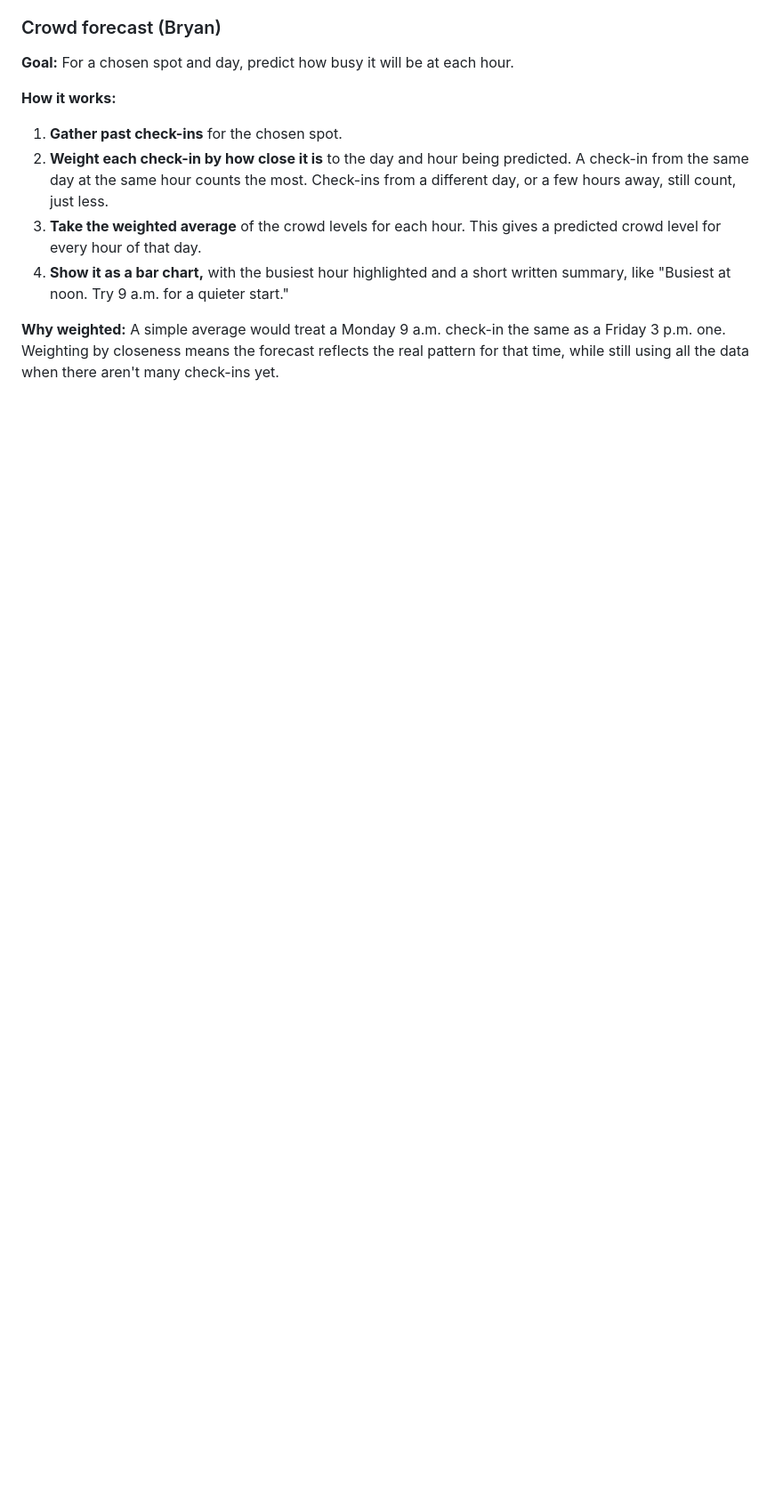
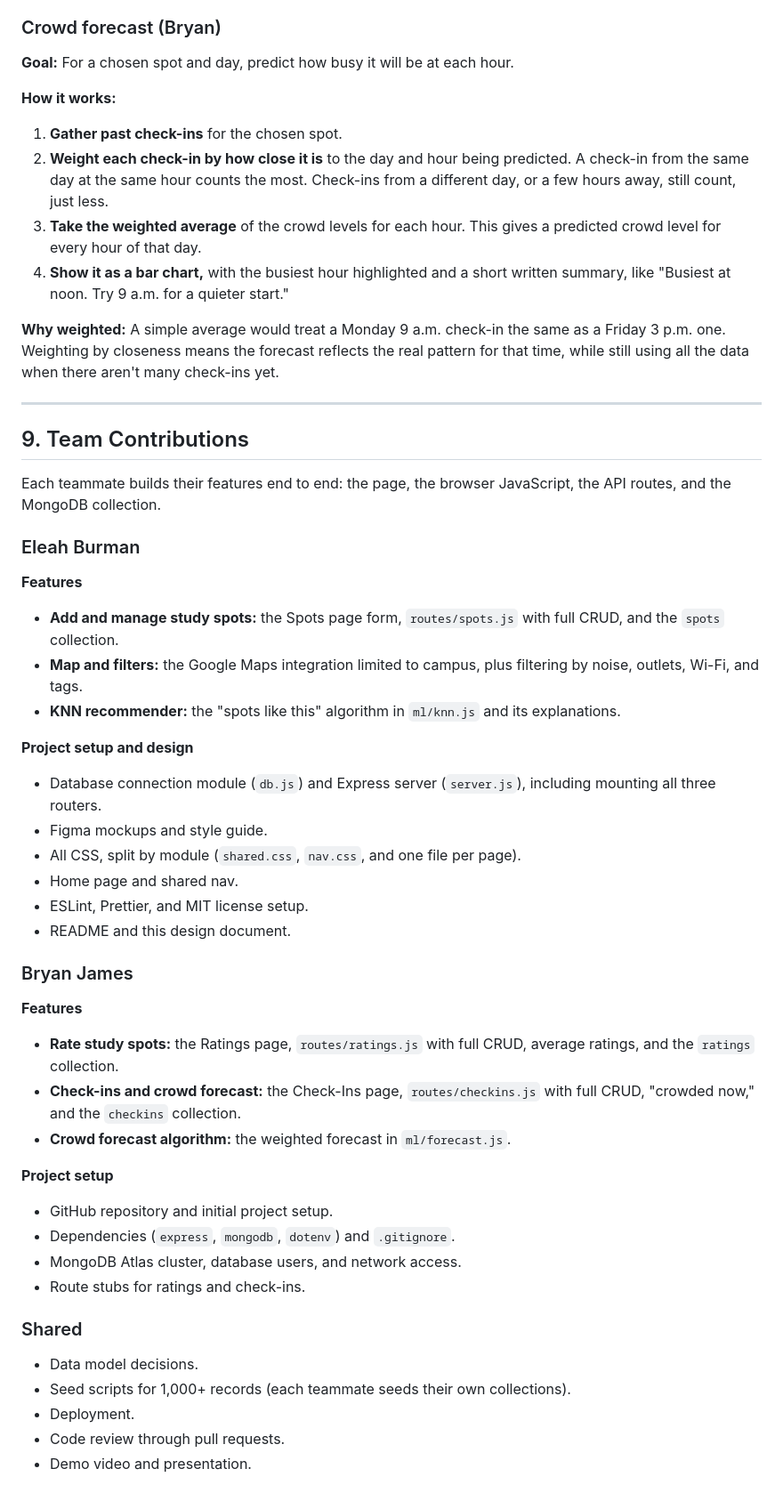
Before and after one commit to BryanSJamesDev/study-spot-finder, a Markdown page: docs/design-document.md, the part around the change. Shown at 89% size. Rendered like a GitHub page; blank space fills up the shorter version.

Commit message:
Add team contributions to design document

```diff
--- a/docs/design-document.md
+++ b/docs/design-document.md
@@ -297,3 +297,45 @@ Both algorithms are written from scratch in plain JavaScript, with no external l
 4. **Show it as a bar chart,** with the busiest hour highlighted and a short written summary, like "Busiest at noon. Try 9 a.m. for a quieter start."
 
 **Why weighted:** A simple average would treat a Monday 9 a.m. check-in the same as a Friday 3 p.m. one. Weighting by closeness means the forecast reflects the real pattern for that time, while still using all the data when there aren't many check-ins yet.
+
+---
+
+## 9. Team Contributions
+
+Each teammate builds their features end to end: the page, the browser JavaScript, the API routes, and the MongoDB collection.
+
+### Eleah Burman
+
+**Features**
+- **Add and manage study spots:** the Spots page form, `routes/spots.js` with full CRUD, and the `spots` collection.
+- **Map and filters:** the Google Maps integration limited to campus, plus filtering by noise, outlets, Wi-Fi, and tags.
+- **KNN recommender:** the "spots like this" algorithm in `ml/knn.js` and its explanations.
+
+**Project setup and design**
+- Database connection module (`db.js`) and Express server (`server.js`), including mounting all three routers.
+- Figma mockups and style guide.
+- All CSS, split by module (`shared.css`, `nav.css`, and one file per page).
+- Home page and shared nav.
+- ESLint, Prettier, and MIT license setup.
+- README and this design document.
+
+### Bryan James
+
+**Features**
+- **Rate study spots:** the Ratings page, `routes/ratings.js` with full CRUD, average ratings, and the `ratings` collection.
+- **Check-ins and crowd forecast:** the Check-Ins page, `routes/checkins.js` with full CRUD, "crowded now," and the `checkins` collection.
+- **Crowd forecast algorithm:** the weighted forecast in `ml/forecast.js`.
+
+**Project setup**
+- GitHub repository and initial project setup.
+- Dependencies (`express`, `mongodb`, `dotenv`) and `.gitignore`.
+- MongoDB Atlas cluster, database users, and network access.
+- Route stubs for ratings and check-ins.
+
+### Shared
+
+- Data model decisions.
+- Seed scripts for 1,000+ records (each teammate seeds their own collections).
+- Deployment.
+- Code review through pull requests.
+- Demo video and presentation.
```
